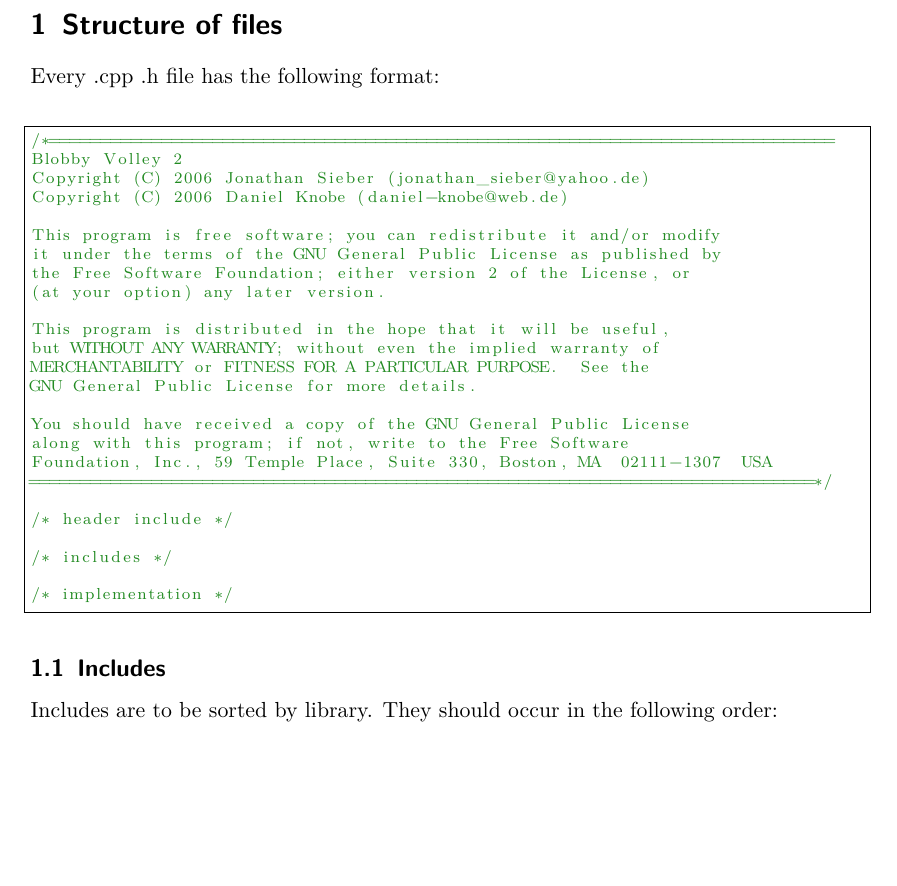
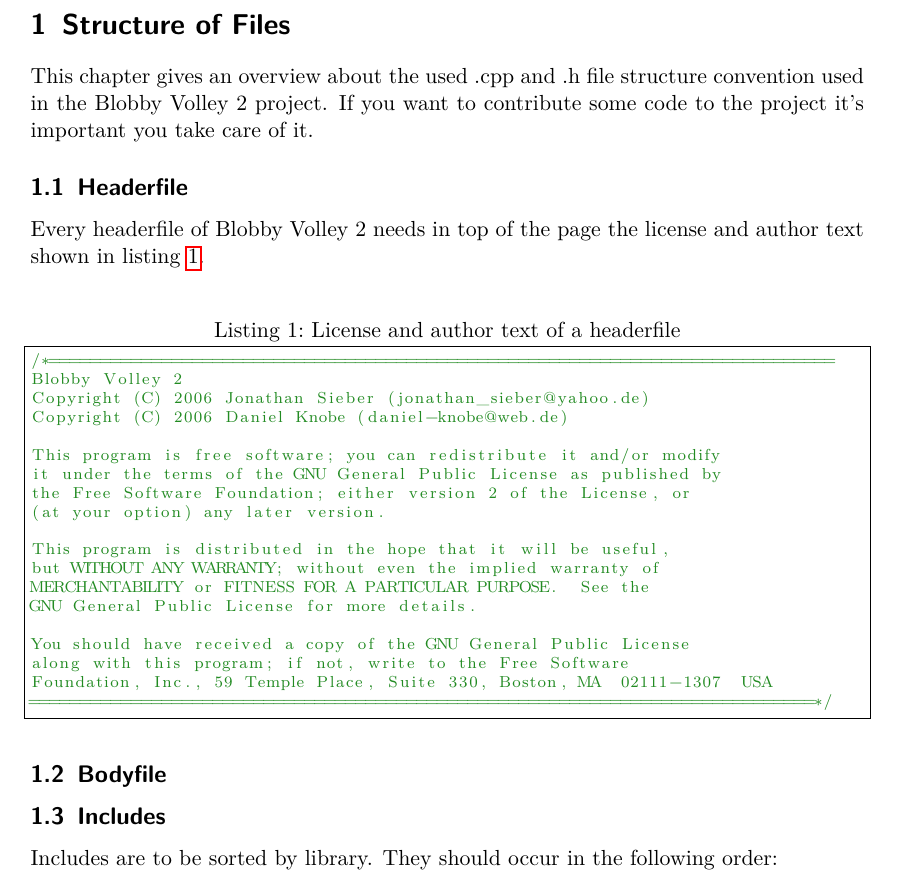
Before and after one commit to danielknobe/blobbyvolley2, a LaTeX document (trunk/doc/codeconvention/codeconvention.tex): part of page 2 of 4, cut so that both start at the same text, the shorter picture padded with empty space. Compiled offline with pdfLaTeX.

Commit message:
- beginning of a more detailed codeconvention -> Every new part of it will be used in the actual trunk code

```diff
--- a/trunk/doc/codeconvention/codeconvention.tex
+++ b/trunk/doc/codeconvention/codeconvention.tex
@@ -48,9 +48,12 @@
 
 
 
-\section{Structure of files}
-Every .cpp .h file has the following format:
-\begin{lstlisting}
+\section{Structure of Files}
+This chapter gives an overview about the used .cpp and .h file structure convention used in the Blobby Volley 2 project.
+If you want to contribute some code to the project it's important you take care of it.
+\subsection{Headerfile}
+Every headerfile of Blobby Volley 2 needs in top of the page the license and author text shown in listing \ref{lst:headerOfHeaderFile}.
+\begin{lstlisting}[caption=License and author text of a headerfile, label=lst:headerOfHeaderFile]
 /*=============================================================================
 Blobby Volley 2
 Copyright (C) 2006 Jonathan Sieber (jonathan_sieber@yahoo.de)
@@ -70,15 +73,9 @@
 along with this program; if not, write to the Free Software
 Foundation, Inc., 59 Temple Place, Suite 330, Boston, MA  02111-1307  USA
 =============================================================================*/
-
-/* header include */
-
-/* includes */
-
-/* implementation */
-
 \end{lstlisting}
 
+\subsection{Bodyfile}
 
 
 \subsection{Includes}
```
Also changed, not shown: trunk/doc/codeconvention/codeconvention.pdf.
